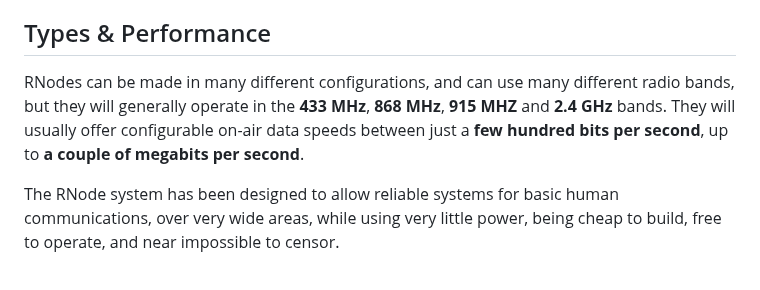
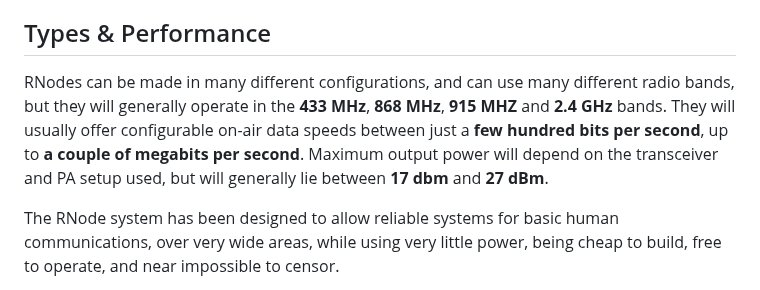
Before and after one commit to markqvist/RNode_Firmware, a Markdown page: README.md, the part around the change. Rendered like a GitHub page.

```diff
--- a/README.md
+++ b/README.md
@@ -55,7 +55,7 @@ Depeding on configuration, it can be used for local networking purposes, or to s
 
 ## Types & Performance
 
-RNodes can be made in many different configurations, and can use many different radio bands, but they will generally operate in the **433 MHz**, **868 MHz**, **915 MHZ** and **2.4 GHz** bands. They will usually offer configurable on-air data speeds between just a **few hundred bits per second**, up to **a couple of megabits per second**.
+RNodes can be made in many different configurations, and can use many different radio bands, but they will generally operate in the **433 MHz**, **868 MHz**, **915 MHZ** and **2.4 GHz** bands. They will usually offer configurable on-air data speeds between just a **few hundred bits per second**, up to **a couple of megabits per second**. Maximum output power will depend on the transceiver and PA setup used, but will generally lie between **17 dbm** and **27 dBm**.
 
 The RNode system has been designed to allow reliable systems for basic human communications, over very wide areas, while using very little power, being cheap to build, free to operate, and near impossible to censor.
 
```
